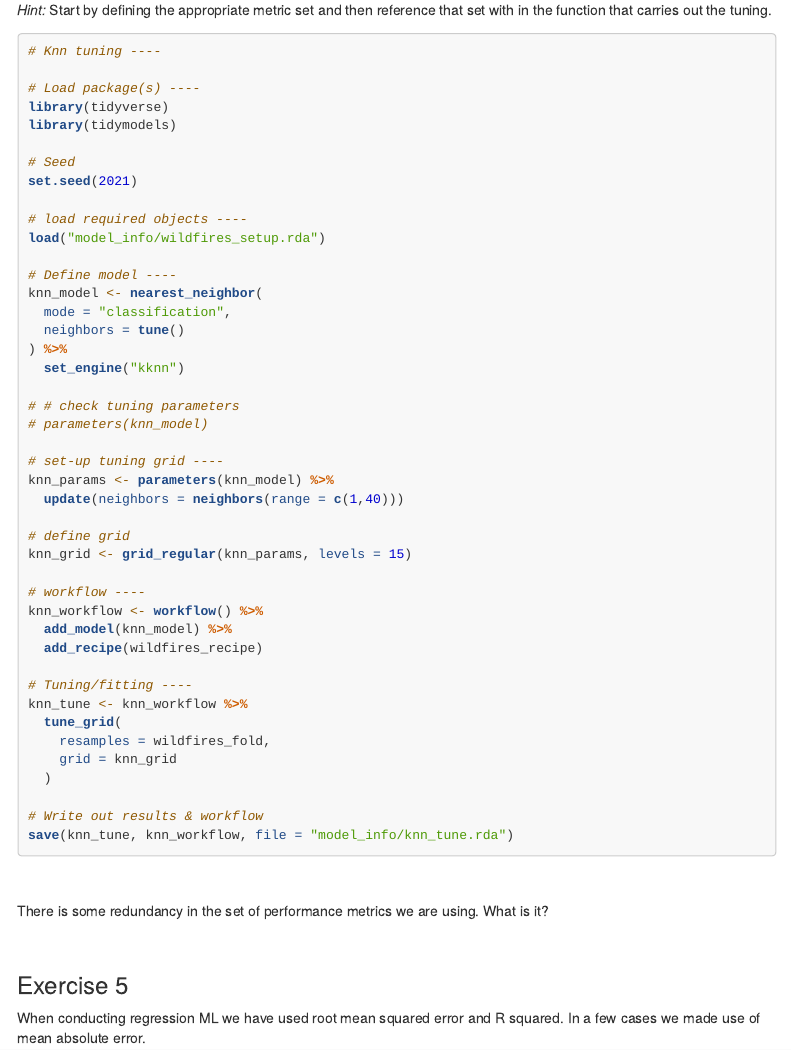
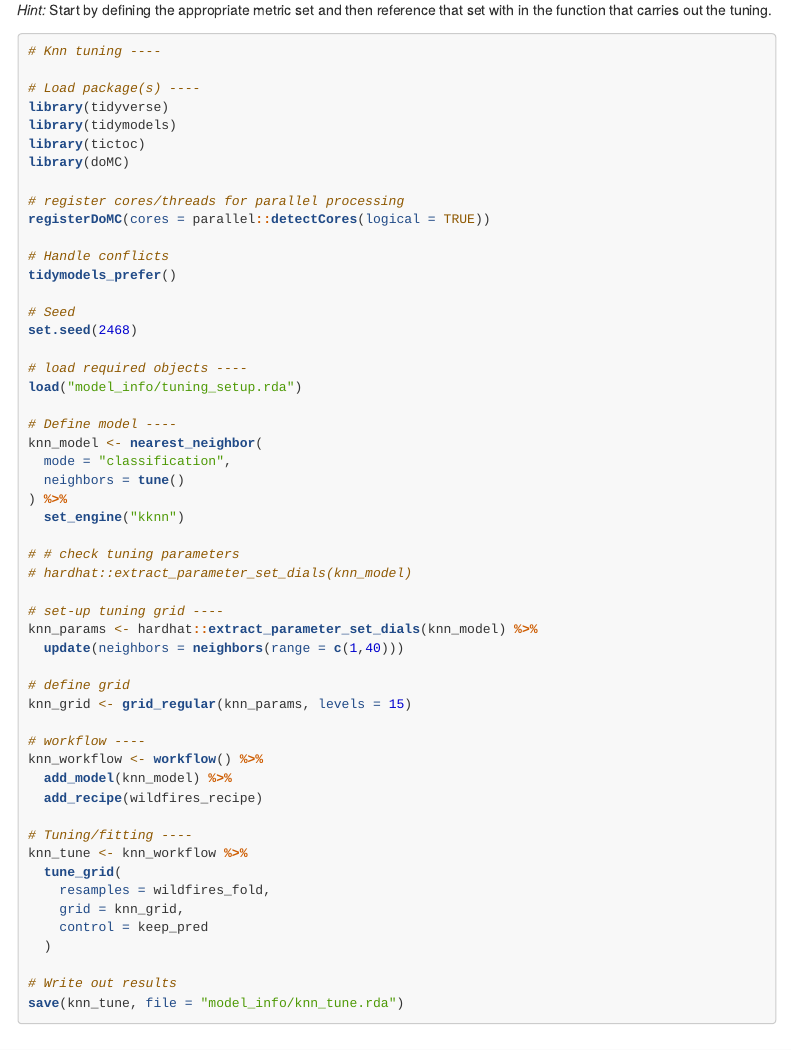
Before and after one commit to akuyper/L05-assessment-revisited, an R Markdown document (template_05.Rmd): the page in a window 1100 px wide, from 1410 px down. Rendered offline with R 4.5, knitr and Pandoc, with nearby package versions; menus at the side of the page are left out.

Commit message:
L05 update

````diff
--- a/template_05.Rmd
+++ b/template_05.Rmd
@@ -1,6 +1,6 @@
 ---
 title: "L05 Assessment Revisited"
-subtitle: "Data Science III (STAT 301-3)"
+subtitle: "Data Science 3 with R (STAT 301-3)"
 author: "YOUR NAME"
 output:
   html_document:
@@ -79,12 +86,20 @@ Below is the code contained in a nearest neighbor tuning script, `knn_tuning.R`,
 # Load package(s) ----
 library(tidyverse)
 library(tidymodels)
+library(tictoc)
+library(doMC)
+
+# register cores/threads for parallel processing
+registerDoMC(cores = parallel::detectCores(logical = TRUE))
+
+# Handle conflicts
+tidymodels_prefer()
 
 # Seed
-set.seed(2021)
+set.seed(2468)
 
 # load required objects ----
-load("model_info/wildfires_setup.rda")
+load("model_info/tuning_setup.rda")
 
 # Define model ----
 knn_model <- nearest_neighbor(
@@ -94,10 +109,10 @@ knn_model <- nearest_neighbor(
   set_engine("kknn")
 
 # # check tuning parameters
-# parameters(knn_model)
+# hardhat::extract_parameter_set_dials(knn_model)
 
 # set-up tuning grid ----
-knn_params <- parameters(knn_model) %>%
+knn_params <- hardhat::extract_parameter_set_dials(knn_model) %>%
   update(neighbors = neighbors(range = c(1,40)))
 
 # define grid
@@ -112,11 +127,12 @@ knn_workflow <- workflow() %>%
 knn_tune <- knn_workflow %>%
   tune_grid(
     resamples = wildfires_fold,
-    grid = knn_grid
+    grid = knn_grid,
+    control = keep_pred
   )
 
-# Write out results & workflow
-save(knn_tune, knn_workflow, file = "model_info/knn_tune.rda")
+# Write out results
+save(knn_tune, file = "model_info/knn_tune.rda")
 ```
 
 <br>
````
Also changed, not shown: L05_assessment_revisited.html, template_05.Rmd (7 more changed lines), 1 other file.
